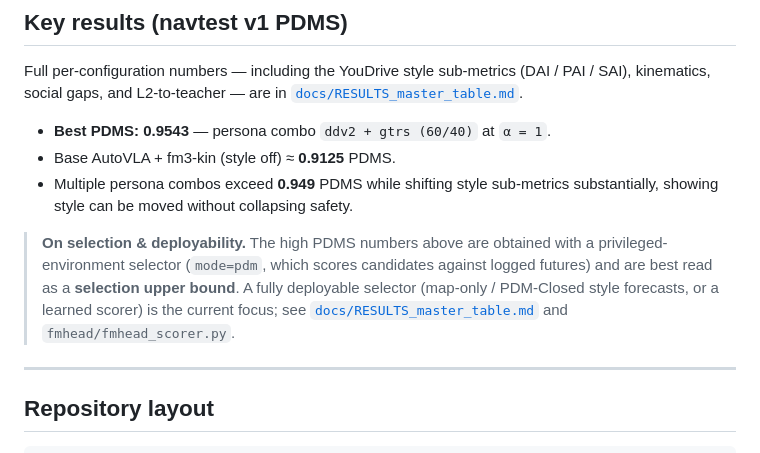
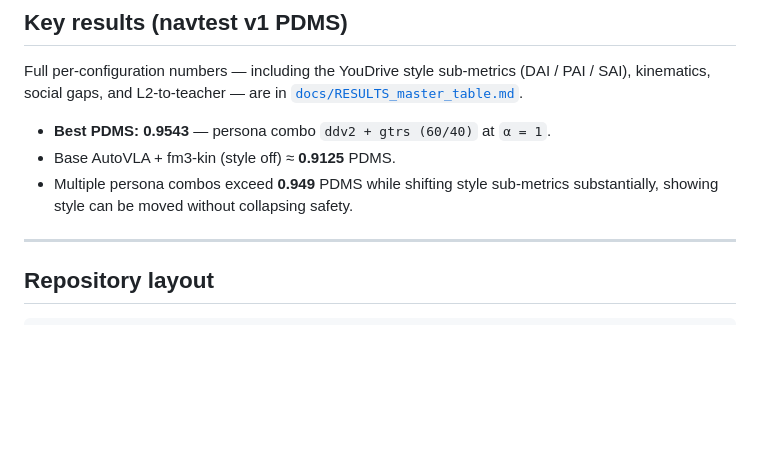
Before and after one commit to Ethan-Zheng136/Drive-Yourself, a Markdown page: README.md, the part around the change. Drawn GitHub-style; blank space fills up the shorter version.

```diff
--- a/README.md
+++ b/README.md
@@ -84,11 +84,6 @@ kinematics, social gaps, and L2-to-teacher — are in
 - Multiple persona combos exceed **0.949** PDMS while shifting style sub-metrics substantially,
   showing style can be moved without collapsing safety.
 
-> **On selection & deployability.** The high PDMS numbers above are obtained with a
-> privileged-environment selector (`mode=pdm`, which scores candidates against logged futures) and
-> are best read as a **selection upper bound**. A fully deployable selector (map-only / PDM-Closed
-> style forecasts, or a learned scorer) is the current focus; see
-> [`docs/RESULTS_master_table.md`](docs/RESULTS_master_table.md) and `fmhead/fmhead_scorer.py`.
 
 ---
 
```
